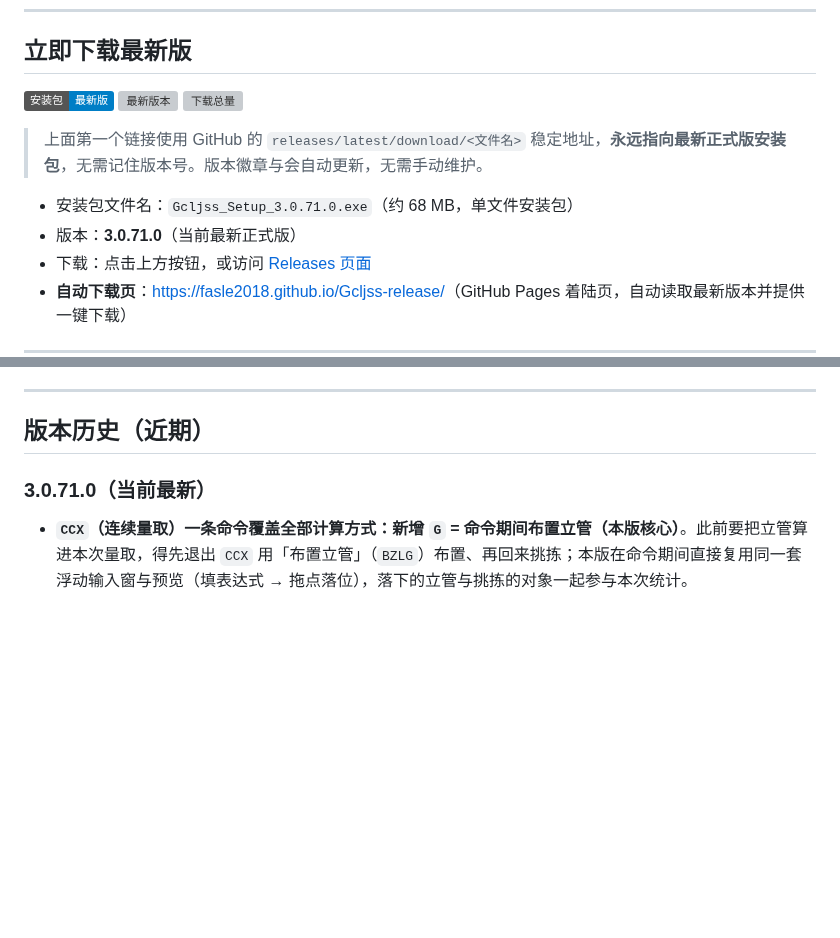
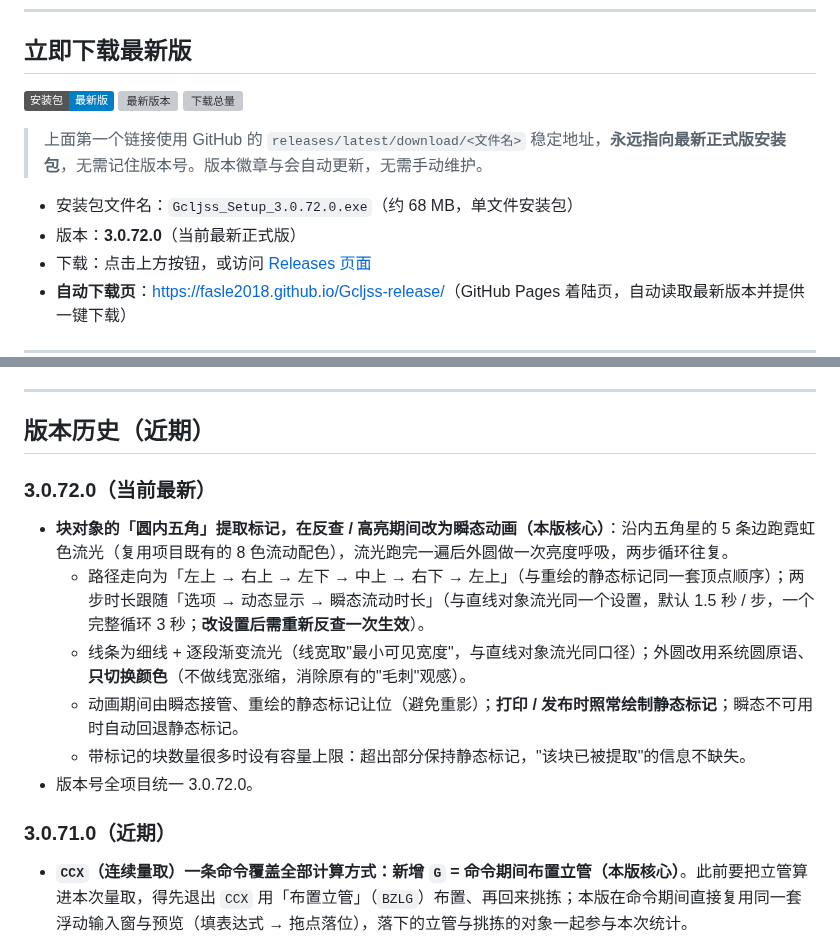
Before and after one commit to Fasle2018/Gcljss-release, a Markdown page: README.md, 2 parts joined by grey strips. Rendered like a GitHub page; badges without logos; blank space fills up the shorter version; grey boxes are pictures that could not be loaded.

Commit message:
发布 3.0.72.0：首页版本号与版本历史changelog

```diff
--- a/README.md
+++ b/README.md
@@ -12,8 +12,8 @@
 
 > 上面第一个链接使用 GitHub 的 `releases/latest/download/<文件名>` 稳定地址，**永远指向最新正式版安装包**，无需记住版本号。版本徽章与会自动更新，无需手动维护。
 
-- 安装包文件名：`Gcljss_Setup_3.0.71.0.exe`（约 68 MB，单文件安装包）
-- 版本：**3.0.71.0**（当前最新正式版）
+- 安装包文件名：`Gcljss_Setup_3.0.72.0.exe`（约 68 MB，单文件安装包）
+- 版本：**3.0.72.0**（当前最新正式版）
 - 下载：点击上方按钮，或访问 [Releases 页面](https://github.com/Fasle2018/Gcljss-release/releases)
 - **自动下载页**：[https://fasle2018.github.io/Gcljss-release/](https://fasle2018.github.io/Gcljss-release/)（GitHub Pages 着陆页，自动读取最新版本并提供一键下载）
 
@@ -44,7 +44,15 @@
 
 ## 版本历史（近期）
 
-### 3.0.71.0（当前最新）
+### 3.0.72.0（当前最新）
+
+- **块对象的「圆内五角」提取标记，在反查 / 高亮期间改为瞬态动画（本版核心）**：沿内五角星的 5 条边跑霓虹色流光（复用项目既有的 8 色流动配色），流光跑完一遍后外圆做一次亮度呼吸，两步循环往复。
+  - 路径走向为「左上 → 右上 → 左下 → 中上 → 右下 → 左上」（与重绘的静态标记同一套顶点顺序）；两步时长跟随「选项 → 动态显示 → 瞬态流动时长」（与直线对象流光同一个设置，默认 1.5 秒 / 步，一个完整循环 3 秒；**改设置后需重新反查一次生效**）。
+  - 线条为细线 + 逐段渐变流光（线宽取"最小可见宽度"，与直线对象流光同口径）；外圆改用系统圆原语、**只切换颜色**（不做线宽涨缩，消除原有的"毛刺"观感）。
+  - 动画期间由瞬态接管、重绘的静态标记让位（避免重影）；**打印 / 发布时照常绘制静态标记**；瞬态不可用时自动回退静态标记。
+  - 带标记的块数量很多时设有容量上限：超出部分保持静态标记，"该块已被提取"的信息不缺失。
+- 版本号全项目统一 3.0.72.0。
+### 3.0.71.0（近期）
 
 - **`CCX`（连续量取）一条命令覆盖全部计算方式：新增 `G` = 命令期间布置立管（本版核心）**。此前要把立管算进本次量取，得先退出 `CCX` 用「布置立管」（`BZLG`）布置、再回来挑拣；本版在命令期间直接复用同一套浮动输入窗与预览（填表达式 → 拖点落位），落下的立管与挑拣的对象一起参与本次统计。
 - **`CCX` 完成时命令行按 `GG` 同款格式输出统计**：
```
Also changed, not shown: other parts of README.md (+1 -1 lines).
